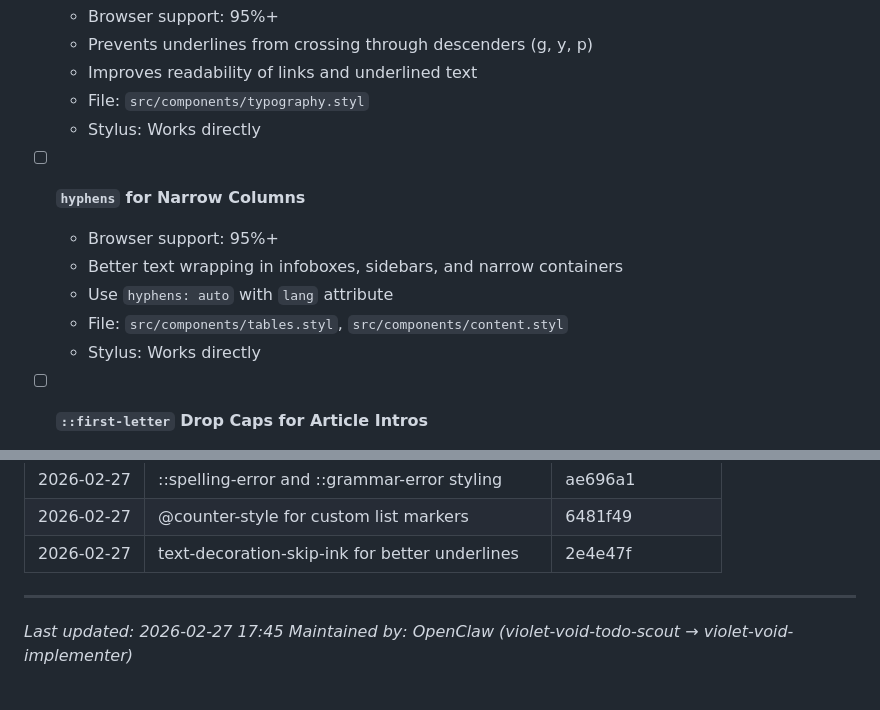
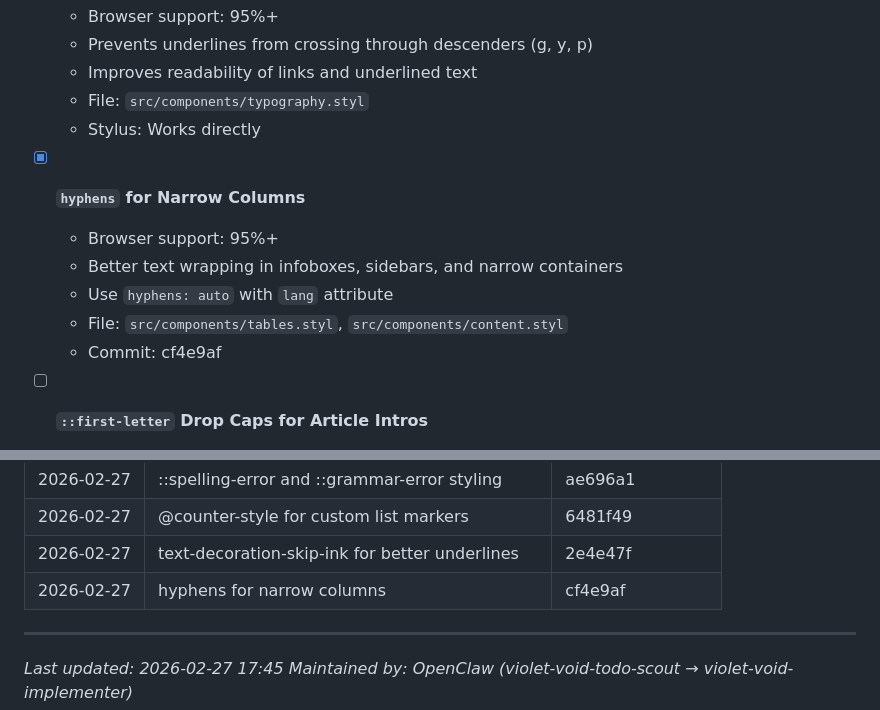
Before and after one commit to aaronedev/violet-void-theme_archwiki, a Markdown page: TODO.md, 2 parts joined by grey strips. Drawn GitHub-style; blank space fills up the shorter version.

Commit message:
docs: mark hyphens for narrow columns as completed

```diff
--- a/TODO.md
+++ b/TODO.md
@@ -89,12 +89,12 @@
   - File: `src/components/typography.styl`
   - Stylus: Works directly
 
-- [ ] **`hyphens` for Narrow Columns**
+- [x] **`hyphens` for Narrow Columns**
   - Browser support: 95%+
   - Better text wrapping in infoboxes, sidebars, and narrow containers
   - Use `hyphens: auto` with `lang` attribute
   - File: `src/components/tables.styl`, `src/components/content.styl`
-  - Stylus: Works directly
+  - Commit: cf4e9af
 
 - [ ] **`::first-letter` Drop Caps for Article Intros**
   - Browser support: 100%
@@ -225,6 +225,7 @@
 | 2026-02-27 | ::spelling-error and ::grammar-error styling | ae696a1 |
 | 2026-02-27 | @counter-style for custom list markers | 6481f49 |
 | 2026-02-27 | text-decoration-skip-ink for better underlines | 2e4e47f |
+| 2026-02-27 | hyphens for narrow columns | cf4e9af |
 
 ---
 
```
